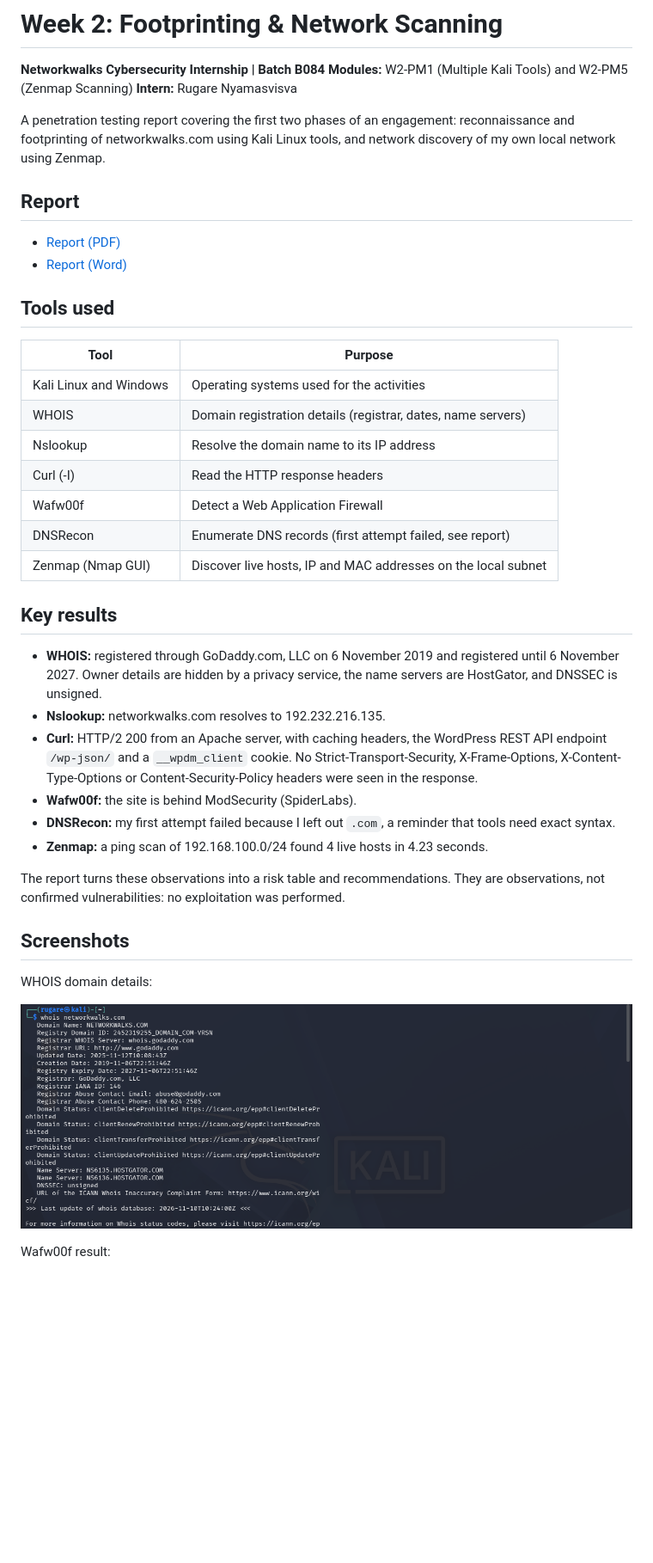
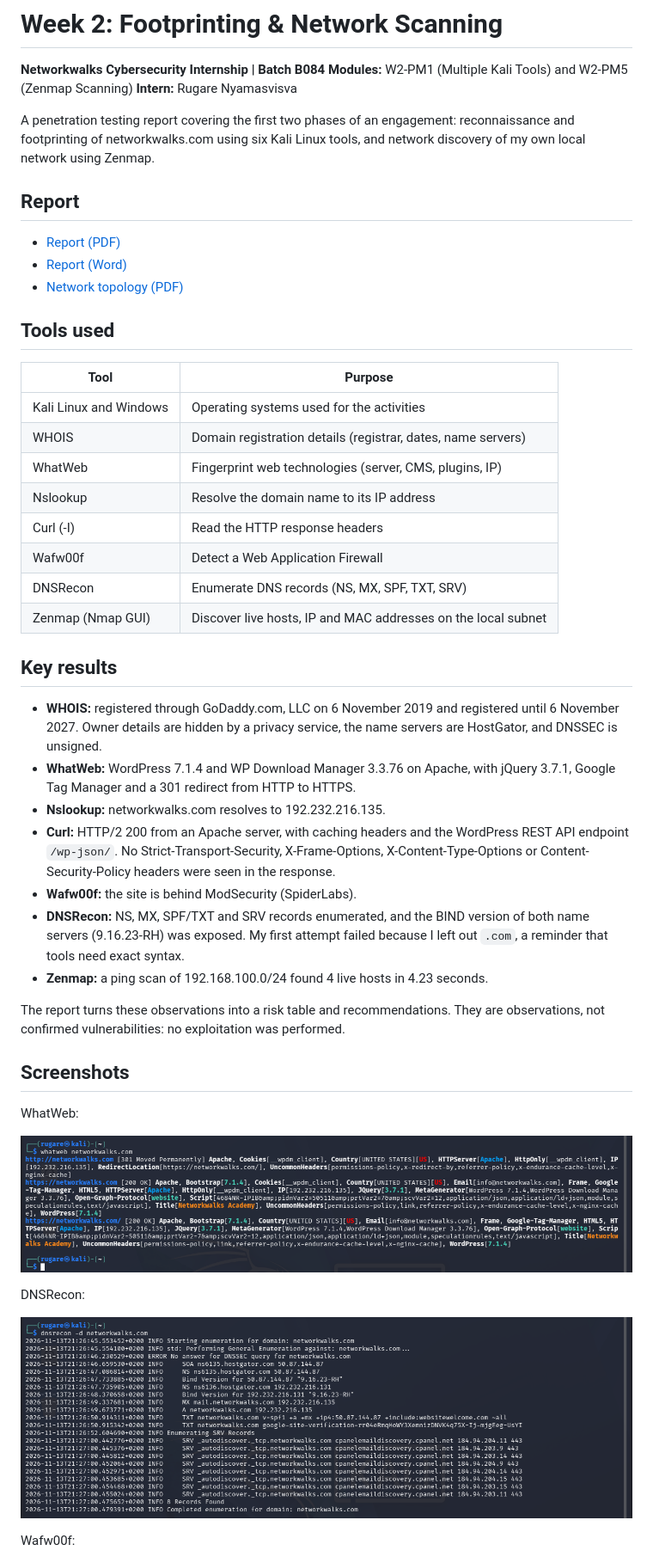
Before and after one commit to rugarenyamasvisva/networkwalks-B084E-week2--footprinting-network-scanning, a Markdown page: README.md, the part around one of its changes. Shown at 86% size. Rendered like a GitHub page; pictures changed too: screenshots/09-whatweb.png (added), screenshots/10-dnsrecon.png (added); blank space fills up the shorter version.

Commit message:
Updated changes.
These are the updated changes of my repository.

```diff
--- a/README.md
+++ b/README.md
@@ -5,13 +5,14 @@
 **Intern:** Rugare Nyamasvisva
 
 A penetration testing report covering the first two phases of an engagement: reconnaissance
-and footprinting of networkwalks.com using Kali Linux tools, and network discovery of my own
+and footprinting of networkwalks.com using six Kali Linux tools, and network discovery of my own
 local network using Zenmap.
 
 ## Report
 
 - [Report (PDF)](Report/W2-PM-FINAL_Rugare_Nyamasvisva_Report.pdf)
 - [Report (Word)](Report/W2-PM-FINAL_Rugare_Nyamasvisva_Report.docx)
+- [Network topology (PDF)](Report/Topology.pdf)
 
 ## Tools used
 
@@ -19,10 +20,11 @@ local network using Zenmap.
 |------|---------|
 | Kali Linux and Windows | Operating systems used for the activities |
 | WHOIS | Domain registration details (registrar, dates, name servers) |
+| WhatWeb | Fingerprint web technologies (server, CMS, plugins, IP) |
 | Nslookup | Resolve the domain name to its IP address |
 | Curl (-I) | Read the HTTP response headers |
 | Wafw00f | Detect a Web Application Firewall |
-| DNSRecon | Enumerate DNS records (first attempt failed, see report) |
+| DNSRecon | Enumerate DNS records (NS, MX, SPF, TXT, SRV) |
 | Zenmap (Nmap GUI) | Discover live hosts, IP and MAC addresses on the local subnet |
 
 ## Key results
@@ -30,13 +32,16 @@ local network using Zenmap.
 - **WHOIS:** registered through GoDaddy.com, LLC on 6 November 2019 and registered until
   6 November 2027. Owner details are hidden by a privacy service, the name servers are HostGator,
   and DNSSEC is unsigned.
+- **WhatWeb:** WordPress 7.1.4 and WP Download Manager 3.3.76 on Apache, with jQuery 3.7.1,
+  Google Tag Manager and a 301 redirect from HTTP to HTTPS.
 - **Nslookup:** networkwalks.com resolves to 192.232.216.135.
-- **Curl:** HTTP/2 200 from an Apache server, with caching headers, the WordPress REST API
-  endpoint `/wp-json/` and a `__wpdm_client` cookie. No Strict-Transport-Security,
-  X-Frame-Options, X-Content-Type-Options or Content-Security-Policy headers were seen in the response.
+- **Curl:** HTTP/2 200 from an Apache server, with caching headers and the WordPress REST API
+  endpoint `/wp-json/`. No Strict-Transport-Security, X-Frame-Options, X-Content-Type-Options or
+  Content-Security-Policy headers were seen in the response.
 - **Wafw00f:** the site is behind ModSecurity (SpiderLabs).
-- **DNSRecon:** my first attempt failed because I left out `.com`, a reminder that tools need
-  exact syntax.
+- **DNSRecon:** NS, MX, SPF/TXT and SRV records enumerated, and the BIND version of both name
+  servers (9.16.23-RH) was exposed. My first attempt failed because I left out `.com`, a reminder
+  that tools need exact syntax.
 - **Zenmap:** a ping scan of 192.168.100.0/24 found 4 live hosts in 4.23 seconds.
 
 The report turns these observations into a risk table and recommendations. They are
@@ -44,11 +49,15 @@ observations, not confirmed vulnerabilities: no exploitation was performed.
 
 ## Screenshots
 
-WHOIS domain details:
+WhatWeb:
 
-![WHOIS](screenshots/01-whois-domain.png)
+![WhatWeb](screenshots/09-whatweb.png)
 
-Wafw00f result:
+DNSRecon:
+
+![DNSRecon](screenshots/10-dnsrecon.png)
+
+Wafw00f:
 
 ![Wafw00f](screenshots/05-wafw00f.png)
 
```
Also changed, not shown: other parts of README.md (+3 -2 lines), 3 other files.
